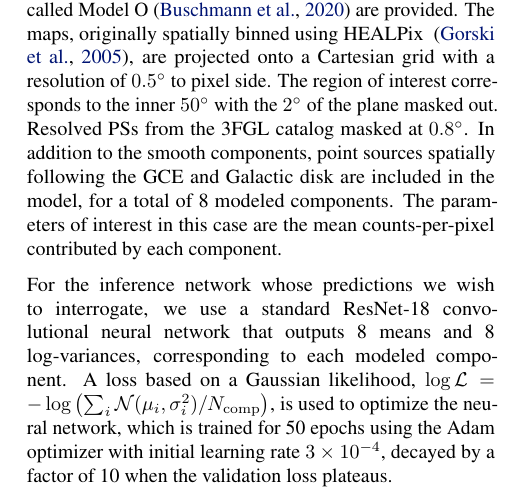
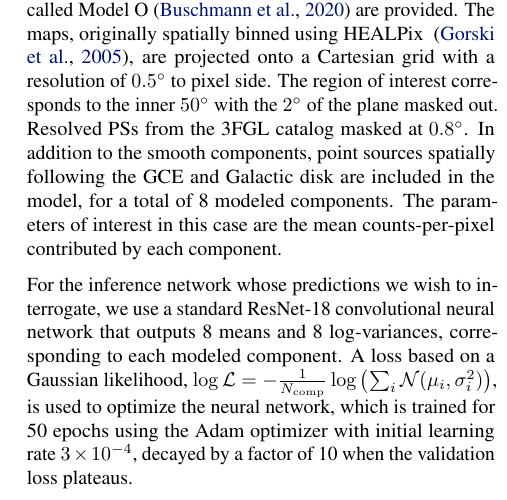
Before and after one commit to smsharma/fermi-prob-prog, a LaTeX paper (paper/ml4astro/fermi-counterfactuals.tex): part of one column of page 2 of 5, cut so that both start at the same text. Compiled offline with pdfLaTeX.

Commit message:
Fixed typo

```diff
--- a/paper/ml4astro/fermi-counterfactuals.tex
+++ b/paper/ml4astro/fermi-counterfactuals.tex
@@ -140,7 +140,7 @@ In this paper, we propose an approach to assessing the robustness of a neural ne
 
 We use simulated \emph{Fermi}-LAT $\gamma$-ray data to validate our pipeline using the example dataset and templates provided with Refs.~\cite{Mishra-Sharma:2016gis,Buschmann:2020adf}, corresponding to 413 weeks of data in the 2--20\,GeV energy range (see Ref.~\cite{Mishra-Sharma:2016gis} for additional information about the dataset). In addition to the $\gamma$-ray counts data, templates corresponding to resolved PSs from the \emph{Fermi} 3FGL catalog, isotropically-uniform emission, emission from the \emph{Fermi} bubbles~\cite{Su:2010qj}, emission from dark matter annihilation following a squared Navarro-Frenk-White (NFW)~\cite{Navarro:1995iw,Navarro:1996gj} spatial profile, and Galactic diffuse emission modeled using the so-called Model O~\cite{Buschmann:2020adf} are provided. The maps, originally spatially binned using HEALPix~~\cite{Gorski:2004by}, are projected onto a Cartesian grid with a resolution of $0.5^\circ$ to pixel side. The region of interest corresponds to the inner $50^{\circ}$ with the $2^{\circ}$ of the plane masked out. Resolved PSs from the 3FGL catalog masked at $0.8^\circ$. In addition to the smooth components, point sources spatially following the GCE and Galactic disk are included in the model, for a total of 8 modeled components. The parameters of interest in this case are the mean counts-per-pixel contributed by each component.
 
-For the inference network whose predictions we wish to interrogate, we use a standard ResNet-18 convolutional neural network that outputs 8 means and 8 log-variances, corresponding to each modeled component. A loss based on a Gaussian likelihood, $\log \mathcal L = -\log\left(\sum_i \mathcal N(\mu_i, \sigma_i^2) / N_\mathrm{comp}\right)$, is used to optimize the neural network, which is trained for 50 epochs using the Adam optimizer with initial learning rate $3\times 10^{-4}$, decayed by a factor of 10 when the validation loss plateaus.
+For the inference network whose predictions we wish to interrogate, we use a standard ResNet-18 convolutional neural network that outputs 8 means and 8 log-variances, corresponding to each modeled component. A loss based on a Gaussian likelihood, $\log \mathcal L = -\frac{1}{N_\mathrm{comp}}\log\left(\sum_i \mathcal N(\mu_i, \sigma_i^2)\right)$, is used to optimize the neural network, which is trained for 50 epochs using the Adam optimizer with initial learning rate $3\times 10^{-4}$, decayed by a factor of 10 when the validation loss plateaus.
 
 \subsection{Normalizing flows for counterfactual generation}
 
```
Also changed, not shown: paper/ml4astro/fermi-counterfactuals.pdf.
